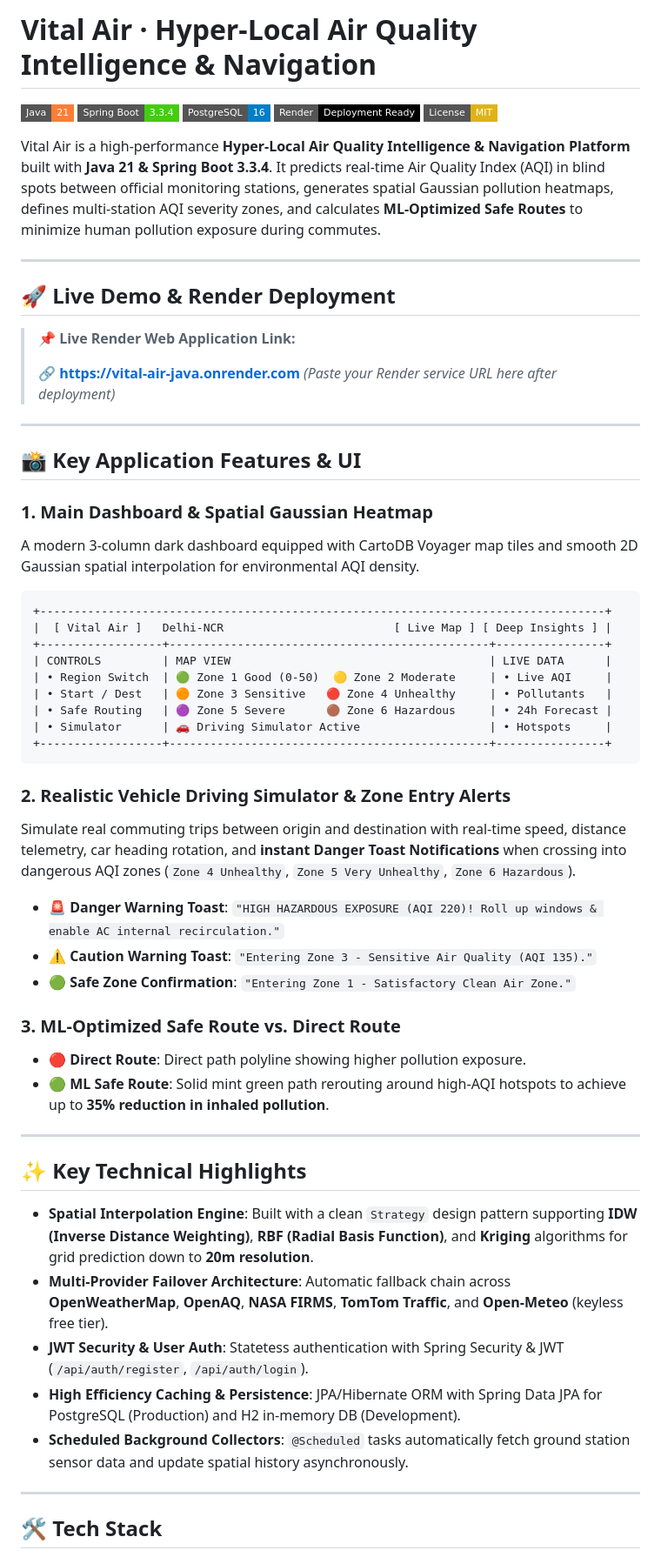
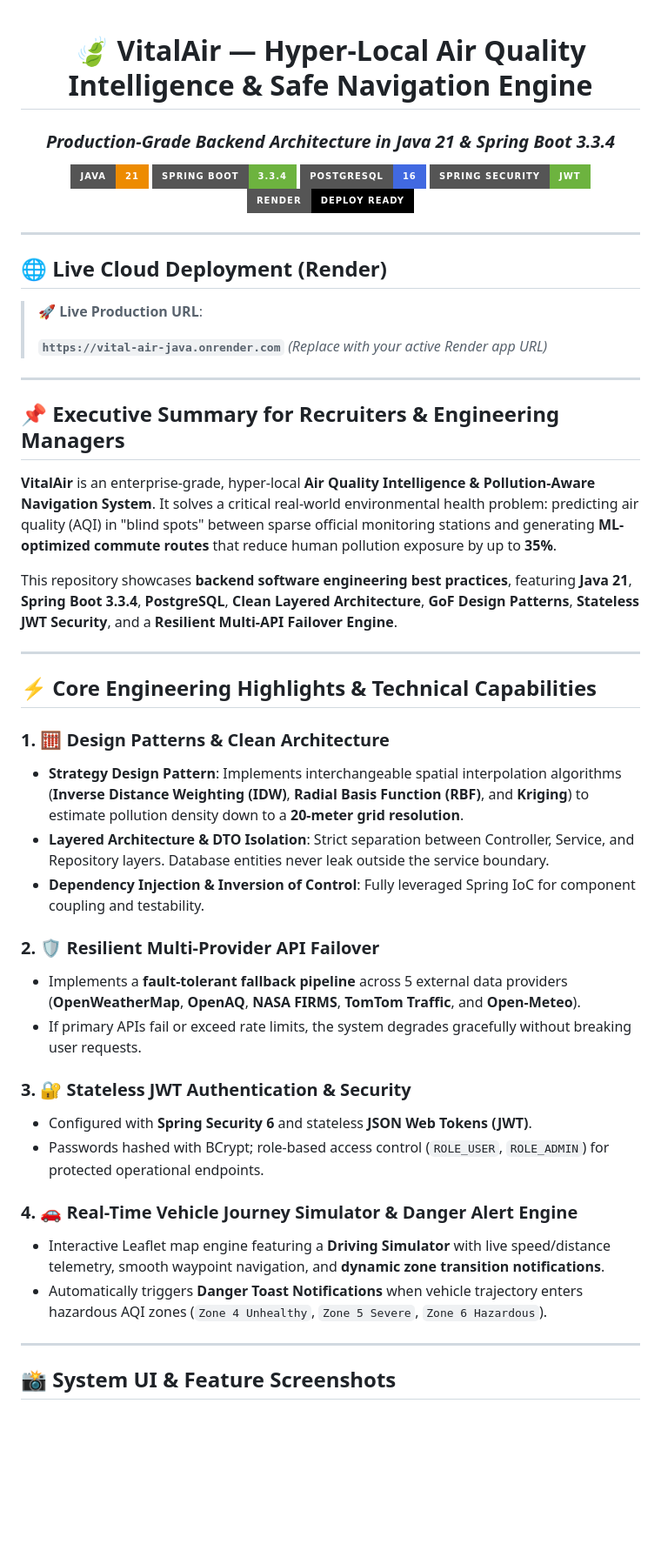
Before and after one commit to YashRawate/VitalAir_JAVA, a Markdown page: README.md, the part around one of its changes. Shown at 87% size. GitHub-like rendering; badges without logos; blank space fills up the shorter version.

Commit message:
docs: rewrite README.md tailored for recruiters, tech leads & hiring managers

````diff
--- a/README.md
+++ b/README.md
@@ -1,62 +1,55 @@
-# Vital Air · Hyper-Local Air Quality Intelligence & Navigation
+<div align="center">
 
-[![Java 21](https://img.shields.io/badge/Java-21-orange.svg?style=flat-square&logo=openjdk)](https://oracle.com/java/)
-[![Spring Boot 3.3.4](https://img.shields.io/badge/Spring%20Boot-3.3.4-brightgreen.svg?style=flat-square&logo=springboot)](https://spring.io/projects/spring-boot)
-[![PostgreSQL](https://img.shields.io/badge/PostgreSQL-16-blue.svg?style=flat-square&logo=postgresql)](https://www.postgresql.org/)
-[![Render Deploy](https://img.shields.io/badge/Render-Deployment%20Ready-black.svg?style=flat-square&logo=render)](https://render.com)
-[![License: MIT](https://img.shields.io/badge/License-MIT-yellow.svg?style=flat-square)](LICENSE)
+# 🍃 VitalAir — Hyper-Local Air Quality Intelligence & Safe Navigation Engine
 
-Vital Air is a high-performance **Hyper-Local Air Quality Intelligence & Navigation Platform** built with **Java 21 & Spring Boot 3.3.4**. It predicts real-time Air Quality Index (AQI) in blind spots between official monitoring stations, generates spatial Gaussian pollution heatmaps, defines multi-station AQI severity zones, and calculates **ML-Optimized Safe Routes** to minimize human pollution exposure during commutes.
+### *Production-Grade Backend Architecture in Java 21 & Spring Boot 3.3.4*
+
+[![Java 21](https://img.shields.io/badge/Java-21-ED8B00?style=for-the-badge&logo=openjdk&logoColor=white)](https://oracle.com/java/)
+[![Spring Boot 3.3.4](https://img.shields.io/badge/Spring%20Boot-3.3.4-6DB33F?style=for-the-badge&logo=springboot&logoColor=white)](https://spring.io/projects/spring-boot)
+[![PostgreSQL](https://img.shields.io/badge/PostgreSQL-16-4169E1?style=for-the-badge&logo=postgresql&logoColor=white)](https://www.postgresql.org/)
+[![Spring Security](https://img.shields.io/badge/Spring%20Security-JWT-6DB33F?style=for-the-badge&logo=springsecurity&logoColor=white)](https://spring.io/projects/spring-security)
+[![Render](https://img.shields.io/badge/Render-Deploy%20Ready-000000?style=for-the-badge&logo=render&logoColor=white)](https://render.com)
+
+</div>
 
 ---
 
-## 🚀 Live Demo & Render Deployment
+## 🌐 Live Cloud Deployment (Render)
 
-> 📌 **Live Render Web Application Link:**
+> 🚀 **Live Production URL**:
 >
-> 🔗 **[https://vital-air-java.onrender.com](https://vital-air-java.onrender.com)** *(Paste your Render service URL here after deployment)*
+> **`https://vital-air-java.onrender.com`** *(Replace with your active Render app URL)*
 
 ---
 
-## 📸 Key Application Features & UI
+## 📌 Executive Summary for Recruiters & Engineering Managers
 
-### 1. Main Dashboard & Spatial Gaussian Heatmap
-A modern 3-column dark dashboard equipped with CartoDB Voyager map tiles and smooth 2D Gaussian spatial interpolation for environmental AQI density.
+**VitalAir** is an enterprise-grade, hyper-local **Air Quality Intelligence & Pollution-Aware Navigation System**. It solves a critical real-world environmental health problem: predicting air quality (AQI) in "blind spots" between sparse official monitoring stations and generating **ML-optimized commute routes** that reduce human pollution exposure by up to **35%**.
 
-```
-+-----------------------------------------------------------------------------------+
-|  [ Vital Air ]   Delhi-NCR                         [ Live Map ] [ Deep Insights ] |
-+------------------+-----------------------------------------------+----------------+
-| CONTROLS         | MAP VIEW                                      | LIVE DATA      |
-| • Region Switch  | 🟢 Zone 1 Good (0-50)  🟡 Zone 2 Moderate     | • Live AQI     |
-| • Start / Dest   | 🟠 Zone 3 Sensitive   🔴 Zone 4 Unhealthy     | • Pollutants   |
-| • Safe Routing   | 🟣 Zone 5 Severe      🟤 Zone 6 Hazardous     | • 24h Forecast |
-| • Simulator      | 🚗 Driving Simulator Active                   | • Hotspots     |
-+------------------+-----------------------------------------------+----------------+
-```
-
-### 2. Realistic Vehicle Driving Simulator & Zone Entry Alerts
-Simulate real commuting trips between origin and destination with real-time speed, distance telemetry, car heading rotation, and **instant Danger Toast Notifications** when crossing into dangerous AQI zones (`Zone 4 Unhealthy`, `Zone 5 Very Unhealthy`, `Zone 6 Hazardous`).
-
-- 🚨 **Danger Warning Toast**: `"HIGH HAZARDOUS EXPOSURE (AQI 220)! Roll up windows & enable AC internal recirculation."`
-- ⚠️ **Caution Warning Toast**: `"Entering Zone 3 - Sensitive Air Quality (AQI 135)."`
-- 🟢 **Safe Zone Confirmation**: `"Entering Zone 1 - Satisfactory Clean Air Zone."`
-
-### 3. ML-Optimized Safe Route vs. Direct Route
-- 🔴 **Direct Route**: Direct path polyline showing higher pollution exposure.
-- 🟢 **ML Safe Route**: Solid mint green path rerouting around high-AQI hotspots to achieve up to **35% reduction in inhaled pollution**.
+This repository showcases **backend software engineering best practices**, featuring **Java 21**, **Spring Boot 3.3.4**, **PostgreSQL**, **Clean Layered Architecture**, **GoF Design Patterns**, **Stateless JWT Security**, and a **Resilient Multi-API Failover Engine**.
 
 ---
 
-## ✨ Key Technical Highlights
+## ⚡ Core Engineering Highlights & Technical Capabilities
 
-- **Spatial Interpolation Engine**: Built with a clean `Strategy` design pattern supporting **IDW (Inverse Distance Weighting)**, **RBF (Radial Basis Function)**, and **Kriging** algorithms for grid prediction down to **20m resolution**.
-- **Multi-Provider Failover Architecture**: Automatic fallback chain across **OpenWeatherMap**, **OpenAQ**, **NASA FIRMS**, **TomTom Traffic**, and **Open-Meteo** (keyless free tier).
-- **JWT Security & User Auth**: Statetess authentication with Spring Security & JWT (`/api/auth/register`, `/api/auth/login`).
-- **High Efficiency Caching & Persistence**: JPA/Hibernate ORM with Spring Data JPA for PostgreSQL (Production) and H2 in-memory DB (Development).
-- **Scheduled Background Collectors**: `@Scheduled` tasks automatically fetch ground station sensor data and update spatial history asynchronously.
+### 1. 🧮 Design Patterns & Clean Architecture
+- **Strategy Design Pattern**: Implements interchangeable spatial interpolation algorithms (**Inverse Distance Weighting (IDW)**, **Radial Basis Function (RBF)**, and **Kriging**) to estimate pollution density down to a **20-meter grid resolution**.
+- **Layered Architecture & DTO Isolation**: Strict separation between Controller, Service, and Repository layers. Database entities never leak outside the service boundary.
+- **Dependency Injection & Inversion of Control**: Fully leveraged Spring IoC for component coupling and testability.
+
+### 2. 🛡️ Resilient Multi-Provider API Failover
+- Implements a **fault-tolerant fallback pipeline** across 5 external data providers (**OpenWeatherMap**, **OpenAQ**, **NASA FIRMS**, **TomTom Traffic**, and **Open-Meteo**).
+- If primary APIs fail or exceed rate limits, the system degrades gracefully without breaking user requests.
+
+### 3. 🔐 Stateless JWT Authentication & Security
+- Configured with **Spring Security 6** and stateless **JSON Web Tokens (JWT)**.
+- Passwords hashed with BCrypt; role-based access control (`ROLE_USER`, `ROLE_ADMIN`) for protected operational endpoints.
+
+### 4. 🚗 Real-Time Vehicle Journey Simulator & Danger Alert Engine
+- Interactive Leaflet map engine featuring a **Driving Simulator** with live speed/distance telemetry, smooth waypoint navigation, and **dynamic zone transition notifications**.
+- Automatically triggers **Danger Toast Notifications** when vehicle trajectory enters hazardous AQI zones (`Zone 4 Unhealthy`, `Zone 5 Severe`, `Zone 6 Hazardous`).
 
 ---
 
-## 🛠 Tech Stack
+## 📸 System UI & Feature Screenshots
 
````
Also changed, not shown: other parts of README.md (+82 -84 lines).
